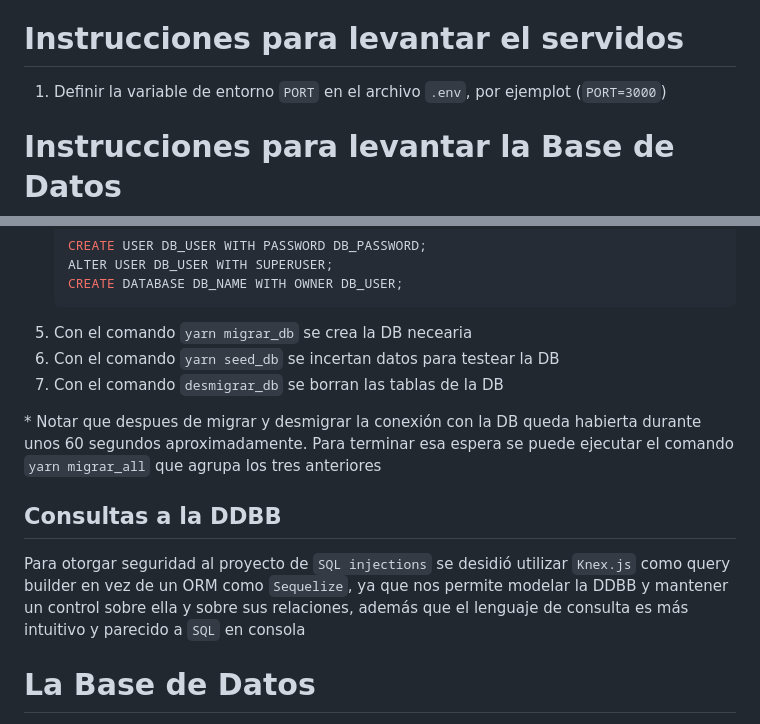
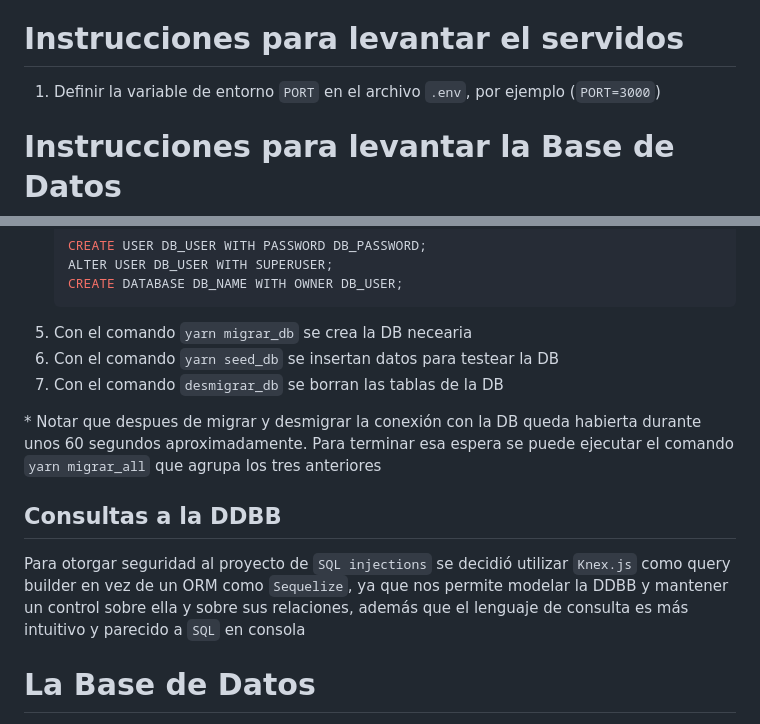
Before and after one commit to nhi1016/grupo-Mamba-Mentality-backend, a Markdown page: README.md, 2 parts joined by grey strips. GitHub-like rendering.

Commit message:
fix(readme):check ortographic

````diff
--- a/README.md
+++ b/README.md
@@ -31,7 +31,7 @@ El cual instalará los siguientes paquetes:
 + `pg`
 
 # Instrucciones para levantar el servidos
-1. Definir la variable de entorno `PORT` en el archivo `.env`, por ejemplot (`PORT=3000`)
+1. Definir la variable de entorno `PORT` en el archivo `.env`, por ejemplo (`PORT=3000`)
 
 # Instrucciones para levantar la Base de Datos
 1. Es necesario crear las variables de entorno en el archivo `.env` en el directorio `/`
@@ -54,13 +54,13 @@ El cual instalará los siguientes paquetes:
     CREATE DATABASE DB_NAME WITH OWNER DB_USER;
     ```
 4. Con el comando ``yarn migrar_db`` se crea la DB necearia
-5. Con el comando ``yarn seed_db`` se incertan datos para testear la DB
+5. Con el comando ``yarn seed_db`` se insertan datos para testear la DB
 6. Con el comando ``desmigrar_db`` se borran las tablas de la DB
 
 \* Notar que despues de migrar y desmigrar la conexión con la DB queda habierta durante unos 60 segundos aproximadamente. Para terminar esa espera se puede ejecutar el comando `yarn migrar_all` que agrupa los tres anteriores
 
 ## Consultas a la DDBB
-Para otorgar seguridad al proyecto de `SQL injections` se desidió utilizar `Knex.js` como query builder en vez de un ORM como `Sequelize`, ya que nos permite modelar la DDBB y mantener un control sobre ella y sobre sus relaciones, además que el lenguaje de consulta es más intuitivo y parecido a ``SQL`` en consola
+Para otorgar seguridad al proyecto de `SQL injections` se decidió utilizar `Knex.js` como query builder en vez de un ORM como `Sequelize`, ya que nos permite modelar la DDBB y mantener un control sobre ella y sobre sus relaciones, además que el lenguaje de consulta es más intuitivo y parecido a ``SQL`` en consola
 
 # La Base de Datos
 Esta consiste en 5 entidades y 5 relaciones, las que se muestran como tablas a continuación:
````
